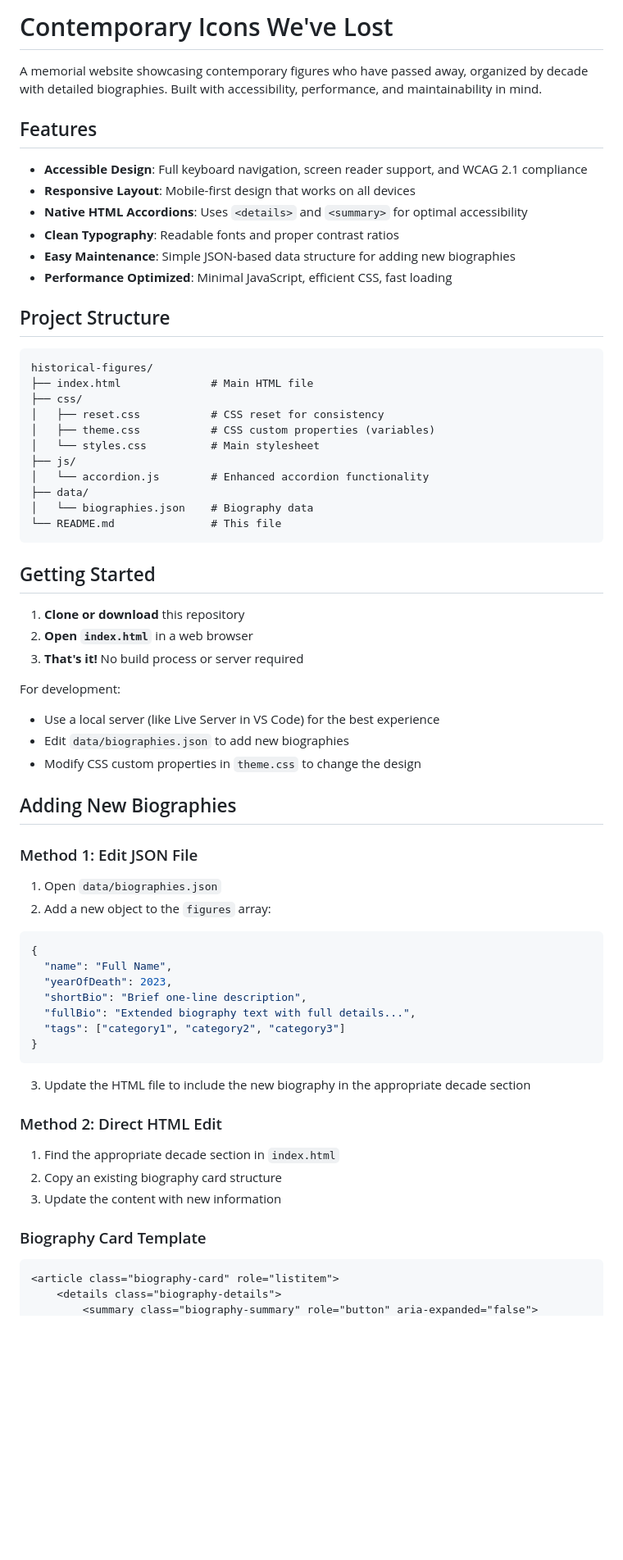
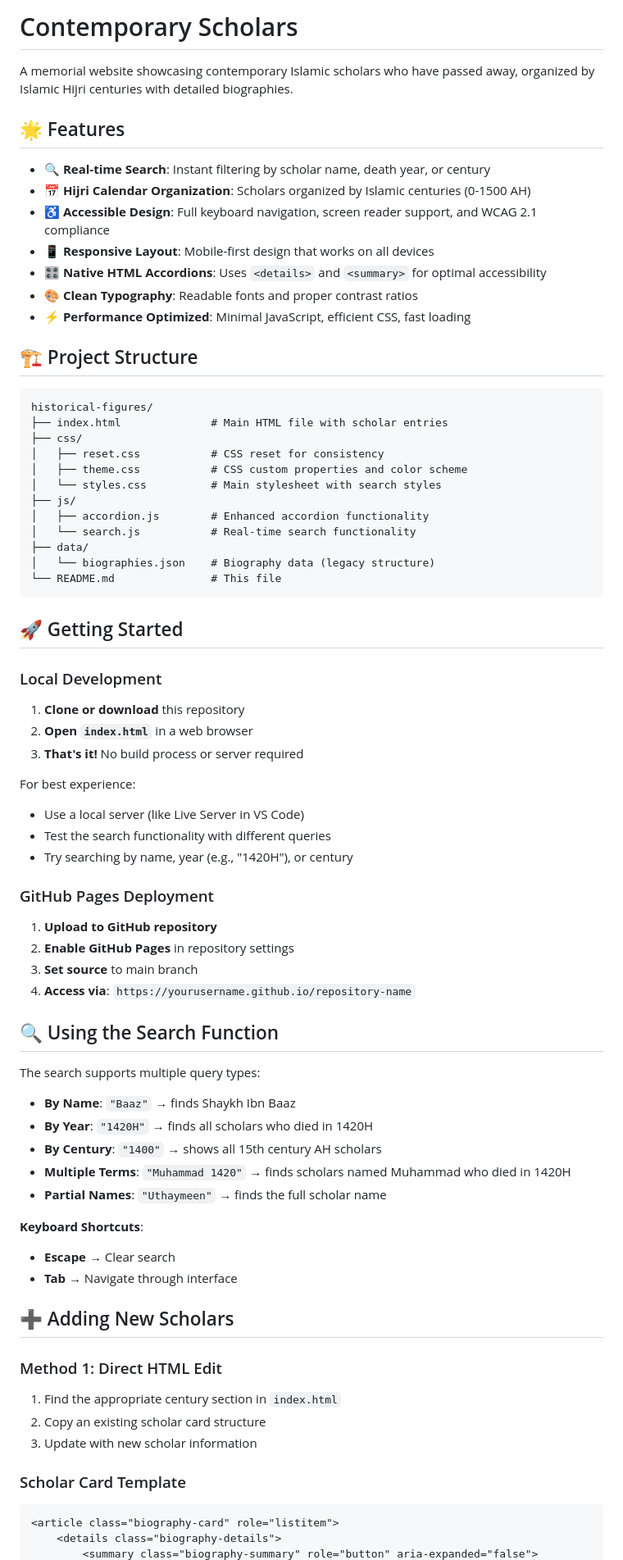
Before and after one commit to MohamedDousa/Contemporary-Scholars, a Markdown page: README.md, the part around one of its changes. Shown at 82% size. Rendered like a GitHub page; blank space fills up the shorter version.

````diff
--- a/README.md
+++ b/README.md
@@ -1,67 +1,74 @@
-# Contemporary Icons We've Lost
+# Contemporary Scholars
 
-A memorial website showcasing contemporary figures who have passed away, organized by decade with detailed biographies. Built with accessibility, performance, and maintainability in mind.
+A memorial website showcasing contemporary Islamic scholars who have passed away, organized by Islamic Hijri centuries with detailed biographies.
 
-## Features
+## 🌟 Features
 
-- **Accessible Design**: Full keyboard navigation, screen reader support, and WCAG 2.1 compliance
-- **Responsive Layout**: Mobile-first design that works on all devices
-- **Native HTML Accordions**: Uses `<details>` and `<summary>` for optimal accessibility
-- **Clean Typography**: Readable fonts and proper contrast ratios
-- **Easy Maintenance**: Simple JSON-based data structure for adding new biographies
-- **Performance Optimized**: Minimal JavaScript, efficient CSS, fast loading
+- **🔍 Real-time Search**: Instant filtering by scholar name, death year, or century
+- **📅 Hijri Calendar Organization**: Scholars organized by Islamic centuries (0-1500 AH)
+- **♿ Accessible Design**: Full keyboard navigation, screen reader support, and WCAG 2.1 compliance
+- **📱 Responsive Layout**: Mobile-first design that works on all devices
+- **🎛️ Native HTML Accordions**: Uses `<details>` and `<summary>` for optimal accessibility
+- **🎨 Clean Typography**: Readable fonts and proper contrast ratios
+- **⚡ Performance Optimized**: Minimal JavaScript, efficient CSS, fast loading
 
-## Project Structure
+## 🏗️ Project Structure
 
 ```
 historical-figures/
-├── index.html              # Main HTML file
+├── index.html              # Main HTML file with scholar entries
 ├── css/
 │   ├── reset.css           # CSS reset for consistency
-│   ├── theme.css           # CSS custom properties (variables)
-│   └── styles.css          # Main stylesheet
+│   ├── theme.css           # CSS custom properties and color scheme
+│   └── styles.css          # Main stylesheet with search styles
 ├── js/
-│   └── accordion.js        # Enhanced accordion functionality
+│   ├── accordion.js        # Enhanced accordion functionality
+│   └── search.js           # Real-time search functionality
 ├── data/
-│   └── biographies.json    # Biography data
+│   └── biographies.json    # Biography data (legacy structure)
 └── README.md               # This file
 ```
 
-## Getting Started
+## 🚀 Getting Started
 
+### Local Development
 1. **Clone or download** this repository
 2. **Open `index.html`** in a web browser
 3. **That's it!** No build process or server required
 
-For development:
-- Use a local server (like Live Server in VS Code) for the best experience
-- Edit `data/biographies.json` to add new biographies
-- Modify CSS custom properties in `theme.css` to change the design
+For best experience:
+- Use a local server (like Live Server in VS Code)
+- Test the search functionality with different queries
+- Try searching by name, year (e.g., "1420H"), or century
 
-## Adding New Biographies
+### GitHub Pages Deployment
+1. **Upload to GitHub repository**
+2. **Enable GitHub Pages** in repository settings
+3. **Set source** to main branch
+4. **Access via**: `https://yourusername.github.io/repository-name`
 
-### Method 1: Edit JSON File
-1. Open `data/biographies.json`
-2. Add a new object to the `figures` array:
+## 🔍 Using the Search Function
 
-```json
-{
-  "name": "Full Name",
-  "yearOfDeath": 2023,
-  "shortBio": "Brief one-line description",
-  "fullBio": "Extended biography text with full details...",
-  "tags": ["category1", "category2", "category3"]
-}
-```
+The search supports multiple query types:
 
-3. Update the HTML file to include the new biography in the appropriate decade section
+- **By Name**: `"Baaz"` → finds Shaykh Ibn Baaz
+- **By Year**: `"1420H"` → finds all scholars who died in 1420H
+- **By Century**: `"1400"` → shows all 15th century AH scholars
+- **Multiple Terms**: `"Muhammad 1420"` → finds scholars named Muhammad who died in 1420H
+- **Partial Names**: `"Uthaymeen"` → finds the full scholar name
 
-### Method 2: Direct HTML Edit
-1. Find the appropriate decade section in `index.html`
-2. Copy an existing biography card structure
-3. Update the content with new information
+**Keyboard Shortcuts**:
+- **Escape** → Clear search
+- **Tab** → Navigate through interface
 
-### Biography Card Template
+## ➕ Adding New Scholars
+
+### Method 1: Direct HTML Edit
+1. Find the appropriate century section in `index.html`
+2. Copy an existing scholar card structure
+3. Update with new scholar information
+
+### Scholar Card Template
 ```html
 <article class="biography-card" role="listitem">
     <details class="biography-details">
````
Also changed, not shown: other parts of README.md (+69 -55 lines).
